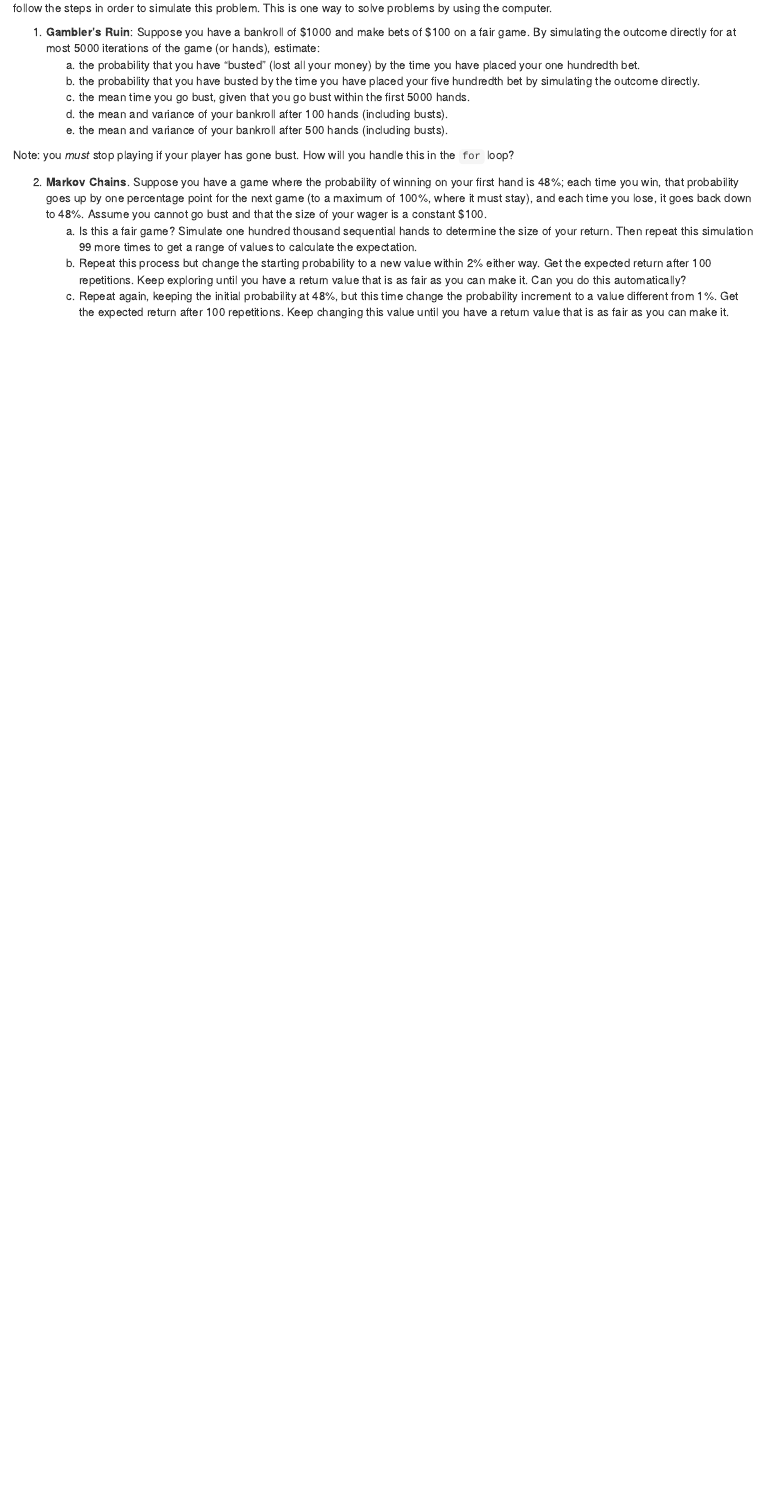
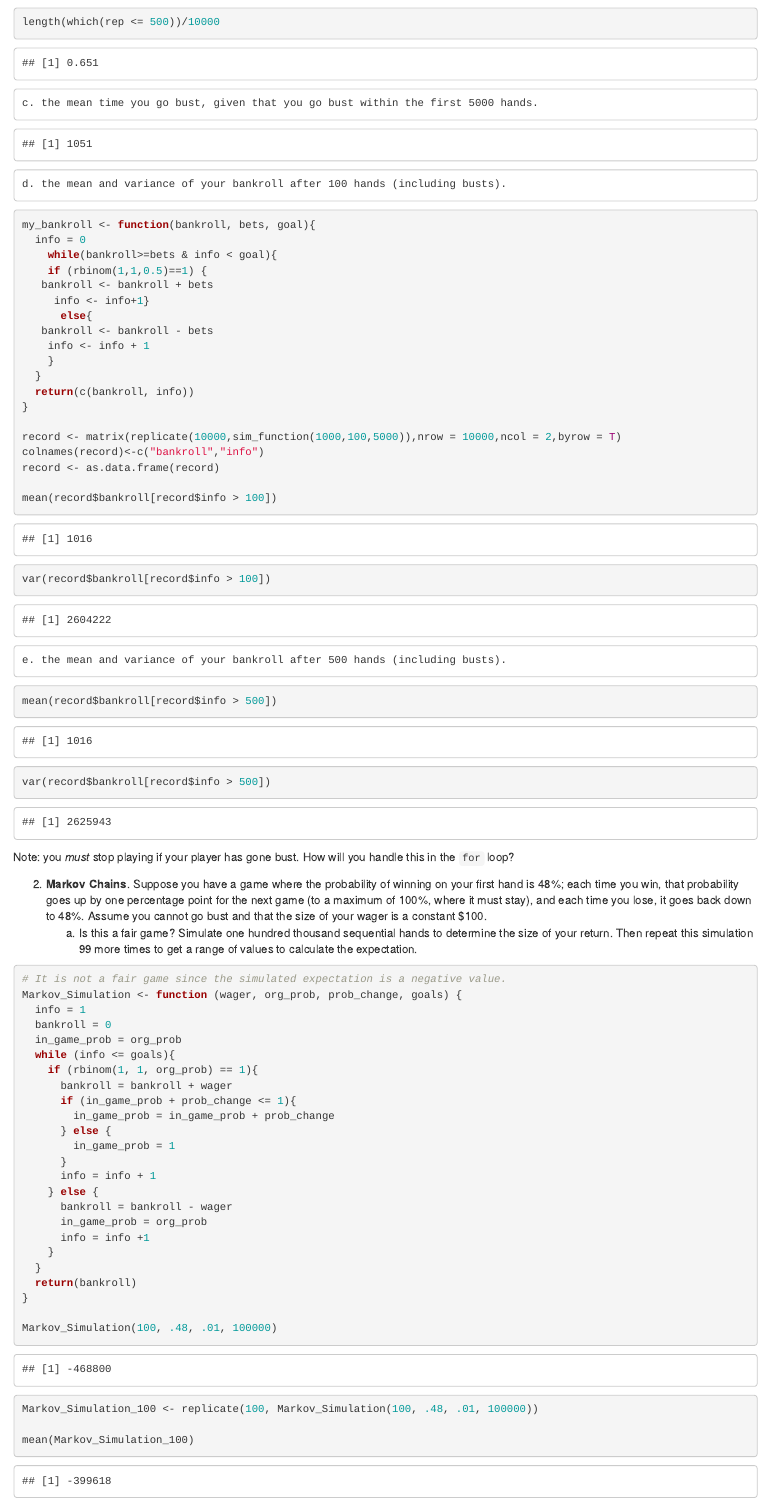
Before and after one commit to PHP2560-Statistical-Programming-R/simulations-pre-class-Wayyyy, an R Markdown document (simulations_Pre_class_Wei_Wang/Simulations-Pre-Class.Rmd): the page in a window 1100 px wide, from 180 px down before the commit and from 700 px down after it. Rendered offline with R 4.5, knitr and Pandoc, with nearby package versions; code that draws random numbers runs with fixed seeds of ours; some code elsewhere in the file could not run offline.

Commit message:
final draft

````diff
--- a/simulations_Pre_class_Wei_Wang/Simulations-Pre-Class.Rmd
+++ b/simulations_Pre_class_Wei_Wang/Simulations-Pre-Class.Rmd
@@ -35,9 +53,74 @@ With this project we will simulate a famoues probability problem. This will not
     b. the probability that you have busted by the time you have placed your five hundredth bet by simulating the outcome directly.
+```{r, echo=TRUE}
+length(which(rep <= 500))/10000
+
+```
     c. the mean time you go bust, given that you go bust within the first 5000 hands.
+```{r, echo=FALSE}
+mean(rep)
+
+```
     d. the mean and variance of your bankroll after 100 hands (including busts).
+```{r, echo=TRUE}
+my_bankroll <- function(bankroll, bets, goal){
+  info = 0
+    while(bankroll>=bets & info < goal){
+    if (rbinom(1,1,0.5)==1) {
+   bankroll <- bankroll + bets
+     info <- info+1}
+      else{
+   bankroll <- bankroll - bets
+    info <- info + 1
+    }
+  }
+  return(c(bankroll, info))
+}
+
+record <- matrix(replicate(10000,sim_function(1000,100,5000)),nrow = 10000,ncol = 2,byrow = T)
+colnames(record)<-c("bankroll","info")
+record <- as.data.frame(record)
+
+mean(record$bankroll[record$info > 100])
+var(record$bankroll[record$info > 100])
+
+```
     e. the mean and variance of your bankroll after 500 hands (including busts).
+```{r, echo=TRUE}
+mean(record$bankroll[record$info > 500])
+var(record$bankroll[record$info > 500])
+
+```
 
 Note: you *must* stop playing if your player has gone bust. How will you handle this in the `for` loop?
 
 2. **Markov Chains**. Suppose you have a game where the probability of winning on your first hand is 48%; each time you win, that probability goes up by one percentage point for the next game (to a maximum of 100%, where it must stay), and each time you lose, it goes back down to 48%. Assume you cannot go bust and that the size of your wager is a constant $100.
     a. Is this a fair game? Simulate one hundred thousand sequential hands to determine the size of your return. Then repeat this simulation 99 more times to get a range of values to calculate the expectation.
+```{r, echo=TRUE}
+# It is not a fair game since the simulated expectation is a negative value.
+Markov_Simulation <- function (wager, org_prob, prob_change, goals) {
+  info = 1
+  bankroll = 0
+  in_game_prob = org_prob
+  while (info <= goals){
+    if (rbinom(1, 1, org_prob) == 1){
+      bankroll = bankroll + wager
+      if (in_game_prob + prob_change <= 1){
+        in_game_prob = in_game_prob + prob_change
+      } else {
+        in_game_prob = 1
+      }
+      info = info + 1
+    } else {
+      bankroll = bankroll - wager
+      in_game_prob = org_prob
+      info = info +1
+    }
+  }
+  return(bankroll)
+}
+
+Markov_Simulation(100, .48, .01, 100000)
+
+Markov_Simulation_100 <- replicate(100, Markov_Simulation(100, .48, .01, 100000))
+
+mean(Markov_Simulation_100)
````
Also changed, not shown: simulations_Pre_class_Wei_Wang/Simulations-Pre-Class.html (added), simulations_Pre_class_Wei_Wang/Simulations-Pre-Class.Rmd (46 more changed lines), 4 other files.
